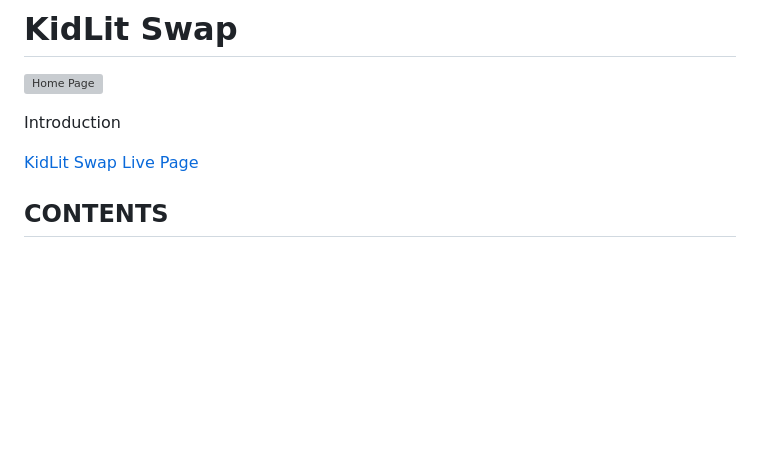
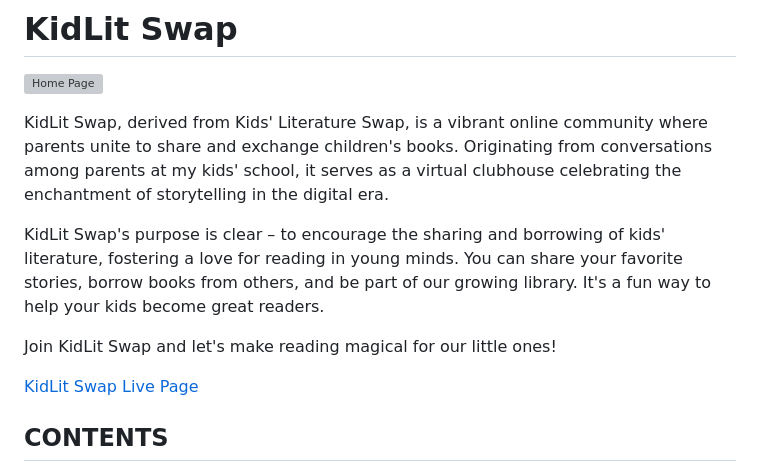
Before and after one commit to IzabellaLopes/kidlit-swap, a Markdown page: README.md, the part around the change. GitHub-like rendering; blank space fills up the shorter version; grey boxes are pictures that could not be loaded.

Commit message:
docs: Add README introduction

```diff
--- a/README.md
+++ b/README.md
@@ -2,7 +2,11 @@
 
 ![Home Page](documentation/home-page.png)
 
-Introduction
+KidLit Swap, derived from Kids' Literature Swap, is a vibrant online community where parents unite to share and exchange children's books. Originating from conversations among parents at my kids' school, it serves as a virtual clubhouse celebrating the enchantment of storytelling in the digital era.
+
+KidLit Swap's purpose is clear – to encourage the sharing and borrowing of kids' literature, fostering a love for reading in young minds. You can share your favorite stories, borrow books from others, and be part of our growing library. It's a fun way to help your kids become great readers.
+
+Join KidLit Swap and let's make reading magical for our little ones!
 
 [KidLit Swap Live Page](https://kidlit-swap-96ca222a1195.herokuapp.com/)
 
```
